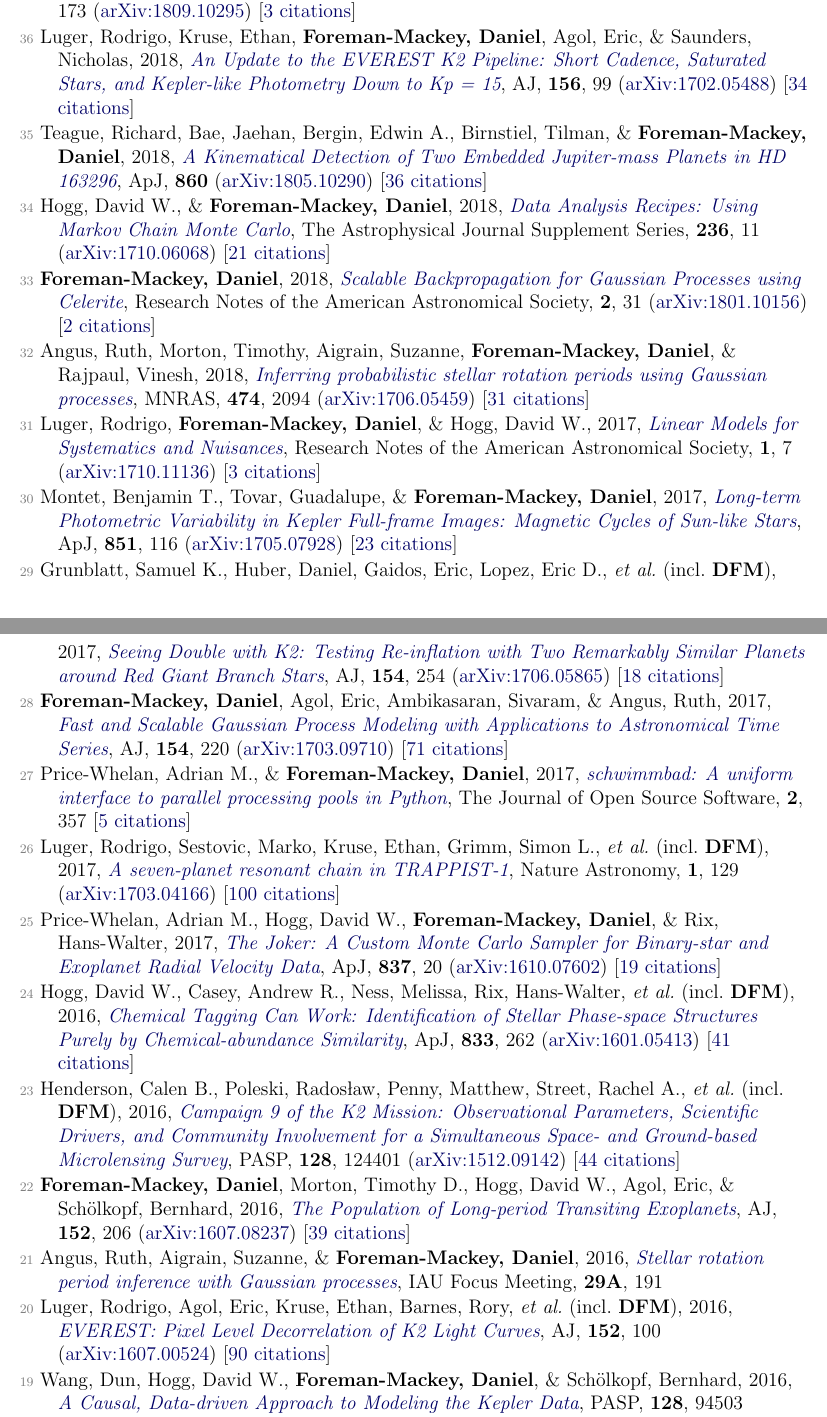
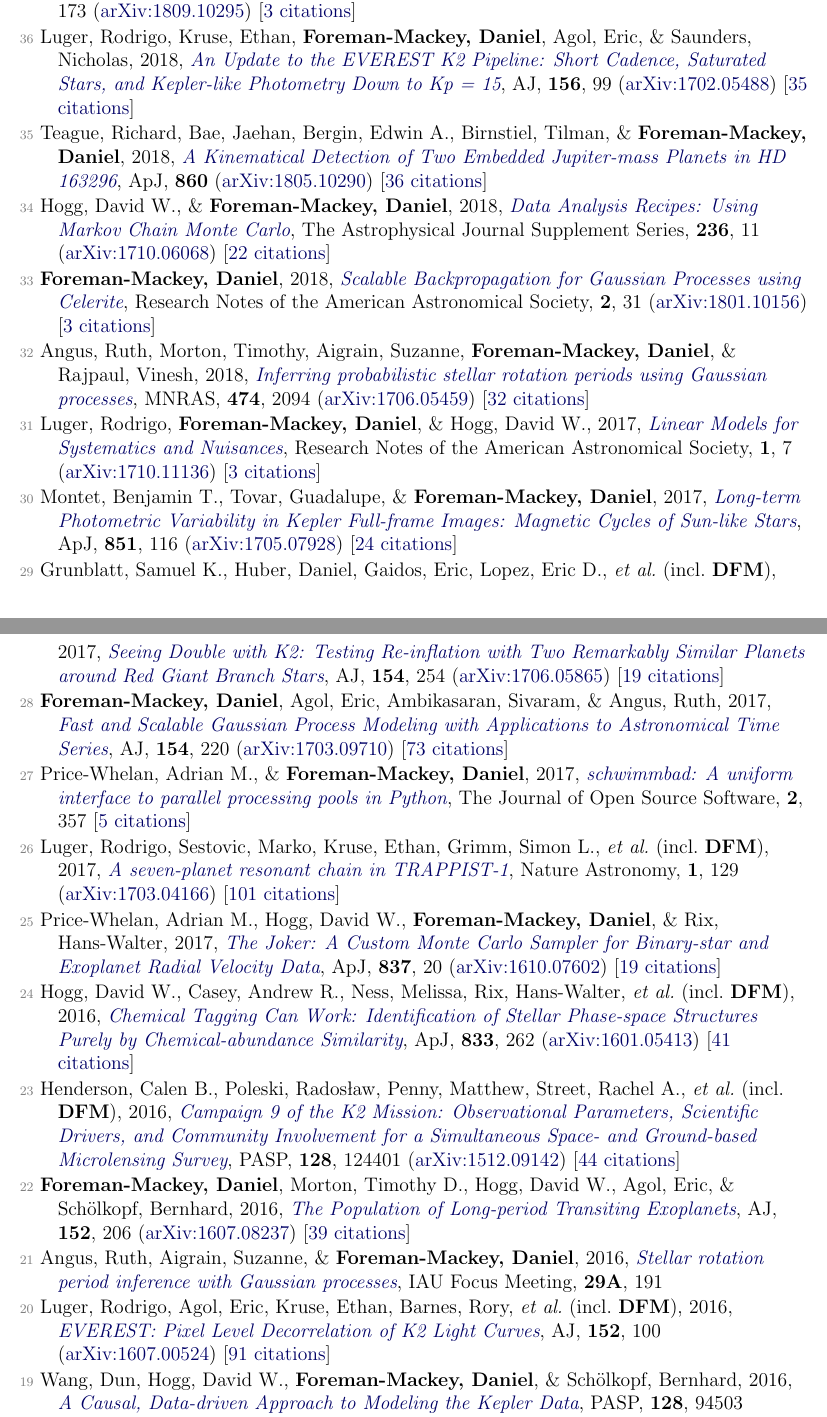
Before and after one commit to dfm/cv, a LaTeX document (pubs.tex, which reads pubs_ref.tex): two parts of pages 1 and 2 of 4, joined at a grey line, cut so that both start at the same text. Compiled offline with pdfLaTeX.

Commit message:
updating pubs [ci skip]

```diff
--- a/pubs_ref.tex
+++ b/pubs_ref.tex
@@ -10,27 +10,27 @@
 
 \item[{\color{numcolor}\scriptsize37}] Teague, Richard, \& \textbf{Foreman-Mackey, Daniel}, 2018, \doi{10.3847/2515-5172/aae265}{A Robust Method to Measure Centroids of Spectral Lines}, Research Notes of the American Astronomical Society, \textbf{2}, 173 (\arxiv{1809.10295}) [\href{http://adsabs.harvard.edu/abs/2018RNAAS...2c.173T}{3 citations}]
 
-\item[{\color{numcolor}\scriptsize36}] Luger, Rodrigo, Kruse, Ethan, \textbf{Foreman-Mackey, Daniel}, Agol, Eric, \& Saunders, Nicholas, 2018, \doi{10.3847/1538-3881/aad230}{An Update to the EVEREST K2 Pipeline: Short Cadence, Saturated Stars, and Kepler-like Photometry Down to Kp = 15}, \aj, \textbf{156}, 99 (\arxiv{1702.05488}) [\href{http://adsabs.harvard.edu/abs/2018AJ....156...99L}{34 citations}]
+\item[{\color{numcolor}\scriptsize36}] Luger, Rodrigo, Kruse, Ethan, \textbf{Foreman-Mackey, Daniel}, Agol, Eric, \& Saunders, Nicholas, 2018, \doi{10.3847/1538-3881/aad230}{An Update to the EVEREST K2 Pipeline: Short Cadence, Saturated Stars, and Kepler-like Photometry Down to Kp = 15}, \aj, \textbf{156}, 99 (\arxiv{1702.05488}) [\href{http://adsabs.harvard.edu/abs/2018AJ....156...99L}{35 citations}]
 
 \item[{\color{numcolor}\scriptsize35}] Teague, Richard, Bae, Jaehan, Bergin, Edwin A., Birnstiel, Tilman, \& \textbf{Foreman-Mackey, Daniel}, 2018, \doi{10.3847/2041-8213/aac6d7}{A Kinematical Detection of Two Embedded Jupiter-mass Planets in HD 163296}, \apj, \textbf{860} (\arxiv{1805.10290}) [\href{http://adsabs.harvard.edu/abs/2018ApJ...860L..12T}{36 citations}]
 
-\item[{\color{numcolor}\scriptsize34}] Hogg, David W., \& \textbf{Foreman-Mackey, Daniel}, 2018, \doi{10.3847/1538-4365/aab76e}{Data Analysis Recipes: Using Markov Chain Monte Carlo}, The Astrophysical Journal Supplement Series, \textbf{236}, 11 (\arxiv{1710.06068}) [\href{http://adsabs.harvard.edu/abs/2018ApJS..236...11H}{21 citations}]
+\item[{\color{numcolor}\scriptsize34}] Hogg, David W., \& \textbf{Foreman-Mackey, Daniel}, 2018, \doi{10.3847/1538-4365/aab76e}{Data Analysis Recipes: Using Markov Chain Monte Carlo}, The Astrophysical Journal Supplement Series, \textbf{236}, 11 (\arxiv{1710.06068}) [\href{http://adsabs.harvard.edu/abs/2018ApJS..236...11H}{22 citations}]
 
-\item[{\color{numcolor}\scriptsize33}] \textbf{Foreman-Mackey, Daniel}, 2018, \doi{10.3847/2515-5172/aaaf6c}{Scalable Backpropagation for Gaussian Processes using Celerite}, Research Notes of the American Astronomical Society, \textbf{2}, 31 (\arxiv{1801.10156}) [\href{http://adsabs.harvard.edu/abs/2018RNAAS...2a..31F}{2 citations}]
+\item[{\color{numcolor}\scriptsize33}] \textbf{Foreman-Mackey, Daniel}, 2018, \doi{10.3847/2515-5172/aaaf6c}{Scalable Backpropagation for Gaussian Processes using Celerite}, Research Notes of the American Astronomical Society, \textbf{2}, 31 (\arxiv{1801.10156}) [\href{http://adsabs.harvard.edu/abs/2018RNAAS...2a..31F}{3 citations}]
 
-\item[{\color{numcolor}\scriptsize32}] Angus, Ruth, Morton, Timothy, Aigrain, Suzanne, \textbf{Foreman-Mackey, Daniel}, \& Rajpaul, Vinesh, 2018, \doi{10.1093/mnras/stx2109}{Inferring probabilistic stellar rotation periods using Gaussian processes}, \mnras, \textbf{474}, 2094 (\arxiv{1706.05459}) [\href{http://adsabs.harvard.edu/abs/2018MNRAS.474.2094A}{31 citations}]
+\item[{\color{numcolor}\scriptsize32}] Angus, Ruth, Morton, Timothy, Aigrain, Suzanne, \textbf{Foreman-Mackey, Daniel}, \& Rajpaul, Vinesh, 2018, \doi{10.1093/mnras/stx2109}{Inferring probabilistic stellar rotation periods using Gaussian processes}, \mnras, \textbf{474}, 2094 (\arxiv{1706.05459}) [\href{http://adsabs.harvard.edu/abs/2018MNRAS.474.2094A}{32 citations}]
 
 \item[{\color{numcolor}\scriptsize31}] Luger, Rodrigo, \textbf{Foreman-Mackey, Daniel}, \& Hogg, David W., 2017, \doi{10.3847/2515-5172/aa96b5}{Linear Models for Systematics and Nuisances}, Research Notes of the American Astronomical Society, \textbf{1}, 7 (\arxiv{1710.11136}) [\href{http://adsabs.harvard.edu/abs/2017RNAAS...1a...7L}{3 citations}]
 
-\item[{\color{numcolor}\scriptsize30}] Montet, Benjamin T., Tovar, Guadalupe, \& \textbf{Foreman-Mackey, Daniel}, 2017, \doi{10.3847/1538-4357/aa9e00}{Long-term Photometric Variability in Kepler Full-frame Images: Magnetic Cycles of Sun-like Stars}, \apj, \textbf{851}, 116 (\arxiv{1705.07928}) [\href{http://adsabs.harvard.edu/abs/2017ApJ...851..116M}{23 citations}]
+\item[{\color{numcolor}\scriptsize30}] Montet, Benjamin T., Tovar, Guadalupe, \& \textbf{Foreman-Mackey, Daniel}, 2017, \doi{10.3847/1538-4357/aa9e00}{Long-term Photometric Variability in Kepler Full-frame Images: Magnetic Cycles of Sun-like Stars}, \apj, \textbf{851}, 116 (\arxiv{1705.07928}) [\href{http://adsabs.harvard.edu/abs/2017ApJ...851..116M}{24 citations}]
 
-\item[{\color{numcolor}\scriptsize29}] Grunblatt, Samuel K., Huber, Daniel, Gaidos, Eric, Lopez, Eric D., \etal\ (incl.\ \textbf{DFM}), 2017, \doi{10.3847/1538-3881/aa932d}{Seeing Double with K2: Testing Re-inflation with Two Remarkably Similar Planets around Red Giant Branch Stars}, \aj, \textbf{154}, 254 (\arxiv{1706.05865}) [\href{http://adsabs.harvard.edu/abs/2017AJ....154..254G}{18 citations}]
+\item[{\color{numcolor}\scriptsize29}] Grunblatt, Samuel K., Huber, Daniel, Gaidos, Eric, Lopez, Eric D., \etal\ (incl.\ \textbf{DFM}), 2017, \doi{10.3847/1538-3881/aa932d}{Seeing Double with K2: Testing Re-inflation with Two Remarkably Similar Planets around Red Giant Branch Stars}, \aj, \textbf{154}, 254 (\arxiv{1706.05865}) [\href{http://adsabs.harvard.edu/abs/2017AJ....154..254G}{19 citations}]
 
-\item[{\color{numcolor}\scriptsize28}] \textbf{Foreman-Mackey, Daniel}, Agol, Eric, Ambikasaran, Sivaram, \& Angus, Ruth, 2017, \doi{10.3847/1538-3881/aa9332}{Fast and Scalable Gaussian Process Modeling with Applications to Astronomical Time Series}, \aj, \textbf{154}, 220 (\arxiv{1703.09710}) [\href{http://adsabs.harvard.edu/abs/2017AJ....154..220F}{71 citations}]
+\item[{\color{numcolor}\scriptsize28}] \textbf{Foreman-Mackey, Daniel}, Agol, Eric, Ambikasaran, Sivaram, \& Angus, Ruth, 2017, \doi{10.3847/1538-3881/aa9332}{Fast and Scalable Gaussian Process Modeling with Applications to Astronomical Time Series}, \aj, \textbf{154}, 220 (\arxiv{1703.09710}) [\href{http://adsabs.harvard.edu/abs/2017AJ....154..220F}{73 citations}]
 
 \item[{\color{numcolor}\scriptsize27}] Price-Whelan, Adrian M., \& \textbf{Foreman-Mackey, Daniel}, 2017, \doi{10.21105/joss.00357}{schwimmbad: A uniform interface to parallel processing pools in Python}, The Journal of Open Source Software, \textbf{2}, 357 [\href{http://adsabs.harvard.edu/abs/2017JOSS....2..357P}{5 citations}]
 
-\item[{\color{numcolor}\scriptsize26}] Luger, Rodrigo, Sestovic, Marko, Kruse, Ethan, Grimm, Simon L., \etal\ (incl.\ \textbf{DFM}), 2017, \doi{10.1038/s41550-017-0129}{A seven-planet resonant chain in TRAPPIST-1}, Nature Astronomy, \textbf{1}, 129 (\arxiv{1703.04166}) [\href{http://adsabs.harvard.edu/abs/2017NatAs...1E.129L}{100 citations}]
+\item[{\color{numcolor}\scriptsize26}] Luger, Rodrigo, Sestovic, Marko, Kruse, Ethan, Grimm, Simon L., \etal\ (incl.\ \textbf{DFM}), 2017, \doi{10.1038/s41550-017-0129}{A seven-planet resonant chain in TRAPPIST-1}, Nature Astronomy, \textbf{1}, 129 (\arxiv{1703.04166}) [\href{http://adsabs.harvard.edu/abs/2017NatAs...1E.129L}{101 citations}]
 
 \item[{\color{numcolor}\scriptsize25}] Price-Whelan, Adrian M., Hogg, David W., \textbf{Foreman-Mackey, Daniel}, \& Rix, Hans-Walter, 2017, \doi{10.3847/1538-4357/aa5e50}{The Joker: A Custom Monte Carlo Sampler for Binary-star and Exoplanet Radial Velocity Data}, \apj, \textbf{837}, 20 (\arxiv{1610.07602}) [\href{http://adsabs.harvard.edu/abs/2017ApJ...837...20P}{19 citations}]
 
@@ -42,7 +42,7 @@
 
 \item[{\color{numcolor}\scriptsize21}] Angus, Ruth, Aigrain, Suzanne, \& \textbf{Foreman-Mackey, Daniel}, 2016, \doi{10.1017/S1743921316002738}{Stellar rotation period inference with Gaussian processes}, IAU Focus Meeting, \textbf{29A}, 191
 
-\item[{\color{numcolor}\scriptsize20}] Luger, Rodrigo, Agol, Eric, Kruse, Ethan, Barnes, Rory, \etal\ (incl.\ \textbf{DFM}), 2016, \doi{10.3847/0004-6256/152/4/100}{EVEREST: Pixel Level Decorrelation of K2 Light Curves}, \aj, \textbf{152}, 100 (\arxiv{1607.00524}) [\href{http://adsabs.harvard.edu/abs/2016AJ....152..100L}{90 citations}]
+\item[{\color{numcolor}\scriptsize20}] Luger, Rodrigo, Agol, Eric, Kruse, Ethan, Barnes, Rory, \etal\ (incl.\ \textbf{DFM}), 2016, \doi{10.3847/0004-6256/152/4/100}{EVEREST: Pixel Level Decorrelation of K2 Light Curves}, \aj, \textbf{152}, 100 (\arxiv{1607.00524}) [\href{http://adsabs.harvard.edu/abs/2016AJ....152..100L}{91 citations}]
 
 \item[{\color{numcolor}\scriptsize19}] Wang, Dun, Hogg, David W., \textbf{Foreman-Mackey, Daniel}, \& Sch{\"o}lkopf, Bernhard, 2016, \doi{10.1088/1538-3873/128/967/094503}{A Causal, Data-driven Approach to Modeling the Kepler Data}, \pasp, \textbf{128}, 94503 (\arxiv{1508.01853}) [\href{http://adsabs.harvard.edu/abs/2016PASP..128i4503W}{7 citations}]
 
```
Also changed, not shown: pubs_select.tex (+2 -2 lines), pubs_summary.tex (+1 -1 lines), pubs_unref.tex (+1 -1 lines), pubs_ref.tex (6 more changed lines), 1 other file.
